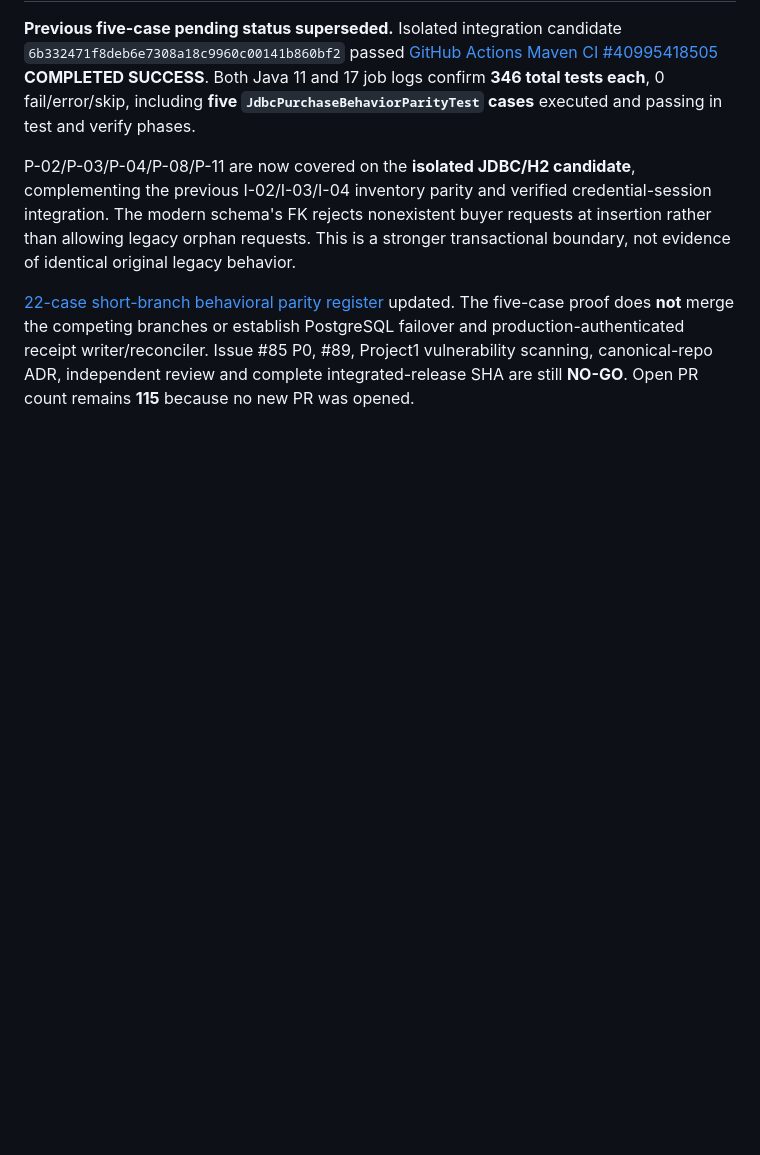
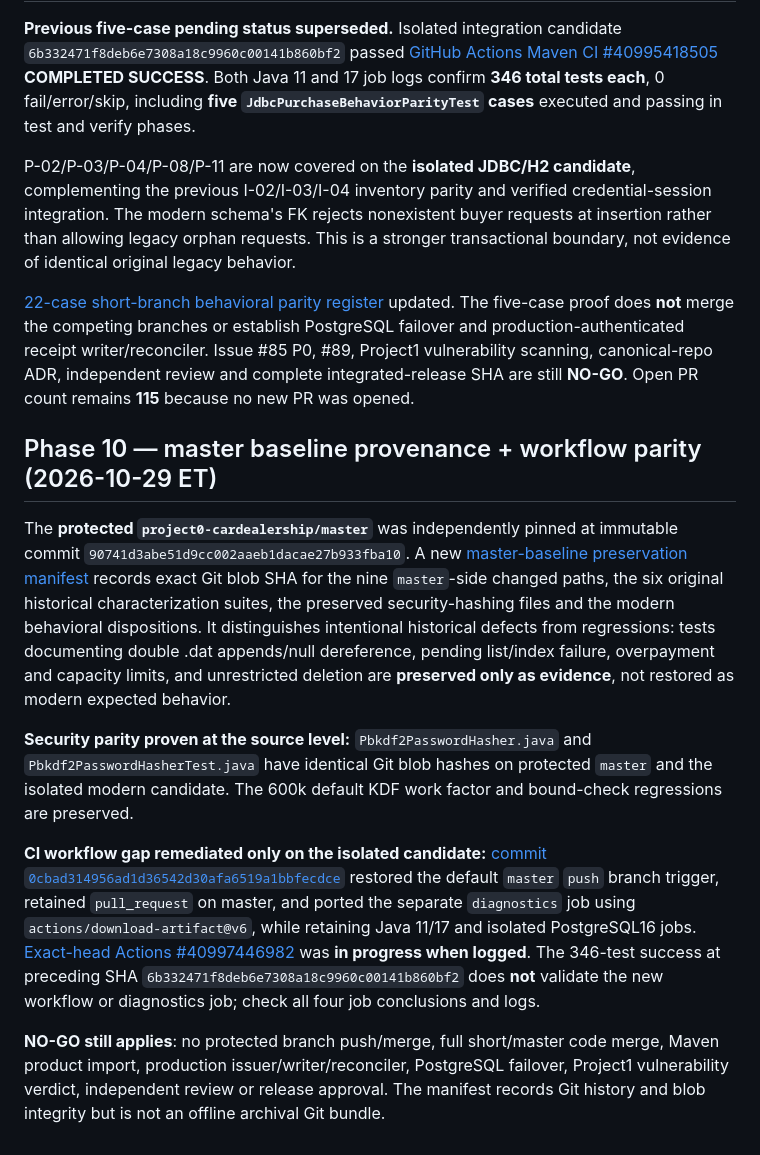
Before and after one commit to danwiz/danwiz, a Markdown page: docs/audits/GITHUB-PORTFOLIO-REMEDIATION-PLAN-2026-10-29.md, the part around the change. Drawn GitHub-style; blank space fills up the shorter version.

Commit message:
docs(audit): preserve pinned master baseline and restore missing CI branch/diagnostic gates

```diff
--- a/docs/audits/GITHUB-PORTFOLIO-REMEDIATION-PLAN-2026-10-29.md
+++ b/docs/audits/GITHUB-PORTFOLIO-REMEDIATION-PLAN-2026-10-29.md
@@ -243,3 +243,13 @@ Continuing from the exact-head **341-test** Java 11/17 CI success on `e4a24a588c
 P-02/P-03/P-04/P-08/P-11 are now covered on the **isolated JDBC/H2 candidate**, complementing the previous I-02/I-03/I-04 inventory parity and verified credential-session integration. The modern schema's FK rejects nonexistent buyer requests at insertion rather than allowing legacy orphan requests. This is a stronger transactional boundary, not evidence of identical original legacy behavior.
 
 [22-case short-branch behavioral parity register](CAR-DEALERSHIP-SHORT-BRANCH-BEHAVIORAL-PARITY-2026-10-29.md) updated. The five-case proof does **not** merge the competing branches or establish PostgreSQL failover and production-authenticated receipt writer/reconciler. Issue #85 P0, #89, Project1 vulnerability scanning, canonical-repo ADR, independent review and complete integrated-release SHA are still **NO-GO**. Open PR count remains **115** because no new PR was opened.
+
+## Phase 10 — master baseline provenance + workflow parity (2026-10-29 ET)
+
+The **protected `project0-cardealership/master`** was independently pinned at immutable commit `90741d3abe51d9cc002aaeb1dacae27b933fba10`. A new [master-baseline preservation manifest](CAR-DEALERSHIP-MASTER-BASELINE-PRESERVATION-MANIFEST-2026-10-29.md) records exact Git blob SHA for the nine `master`-side changed paths, the six original historical characterization suites, the preserved security-hashing files and the modern behavioral dispositions. It distinguishes intentional historical defects from regressions: tests documenting double .dat appends/null dereference, pending list/index failure, overpayment and capacity limits, and unrestricted deletion are **preserved only as evidence**, not restored as modern expected behavior.
+
+**Security parity proven at the source level:** `Pbkdf2PasswordHasher.java` and `Pbkdf2PasswordHasherTest.java` have identical Git blob hashes on protected `master` and the isolated modern candidate. The 600k default KDF work factor and bound-check regressions are preserved.
+
+**CI workflow gap remediated only on the isolated candidate:** [commit `0cbad314956ad1d36542d30afa6519a1bbfecdce`](https://github.com/danwiz/project0-cardealership/commit/0cbad314956ad1d36542d30afa6519a1bbfecdce) restored the default `master` `push` branch trigger, retained `pull_request` on master, and ported the separate `diagnostics` job using `actions/download-artifact@v6`, while retaining Java 11/17 and isolated PostgreSQL16 jobs. [Exact-head Actions #40997446982](https://github.com/danwiz/project0-cardealership/actions/runs/40997446982) was **in progress when logged**. The 346-test success at preceding SHA `6b332471f8deb6e7308a18c9960c00141b860bf2` does **not** validate the new workflow or diagnostics job; check all four job conclusions and logs.
+
+**NO-GO still applies**: no protected branch push/merge, full short/master code merge, Maven product import, production issuer/writer/reconciler, PostgreSQL failover, Project1 vulnerability verdict, independent review or release approval. The manifest records Git history and blob integrity but is not an offline archival Git bundle.
```
